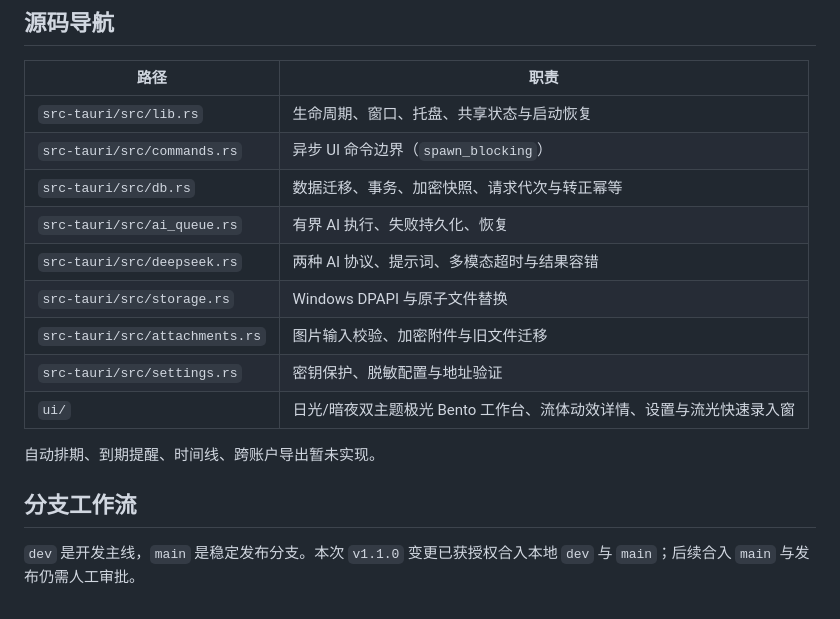
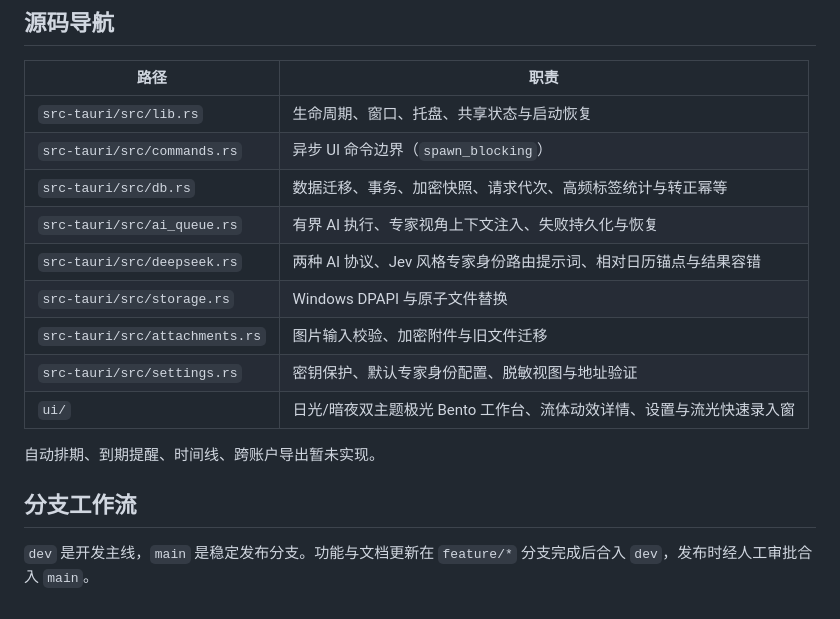
Before and after one commit to callme707/task_vault, a Markdown page: README.md, the part around one of its changes. Drawn GitHub-style.

```diff
--- a/README.md
+++ b/README.md
@@ -81,16 +109,16 @@ node scripts/preview.cjs
 |---|---|
 | `src-tauri/src/lib.rs` | 生命周期、窗口、托盘、共享状态与启动恢复 |
 | `src-tauri/src/commands.rs` | 异步 UI 命令边界（`spawn_blocking`） |
-| `src-tauri/src/db.rs` | 数据迁移、事务、加密快照、请求代次与转正幂等 |
-| `src-tauri/src/ai_queue.rs` | 有界 AI 执行、失败持久化、恢复 |
-| `src-tauri/src/deepseek.rs` | 两种 AI 协议、提示词、多模态超时与结果容错 |
+| `src-tauri/src/db.rs` | 数据迁移、事务、加密快照、请求代次、高频标签统计与转正幂等 |
+| `src-tauri/src/ai_queue.rs` | 有界 AI 执行、专家视角上下文注入、失败持久化与恢复 |
+| `src-tauri/src/deepseek.rs` | 两种 AI 协议、Jev 风格专家身份路由提示词、相对日历锚点与结果容错 |
 | `src-tauri/src/storage.rs` | Windows DPAPI 与原子文件替换 |
 | `src-tauri/src/attachments.rs` | 图片输入校验、加密附件与旧文件迁移 |
-| `src-tauri/src/settings.rs` | 密钥保护、脱敏配置与地址验证 |
+| `src-tauri/src/settings.rs` | 密钥保护、默认专家身份配置、脱敏视图与地址验证 |
 | `ui/` | 日光/暗夜双主题极光 Bento 工作台、流体动效详情、设置与流光快速录入窗 |
 
 自动排期、到期提醒、时间线、跨账户导出暂未实现。
 
 ## 分支工作流
 
-`dev` 是开发主线，`main` 是稳定发布分支。本次 `v1.1.0` 变更已获授权合入本地 `dev` 与 `main`；后续合入 `main` 与发布仍需人工审批。
+`dev` 是开发主线，`main` 是稳定发布分支。功能与文档更新在 `feature/*` 分支完成后合入 `dev`，发布时经人工审批合入 `main`。
```
Also changed, not shown: other parts of README.md (+33 -5 lines), docs/screenshots/demo-workflow.gif (added), docs/screenshots/inbox-light.png (added), docs/screenshots/quick-capture.png (added), docs/screenshots/tasks-dark.png (added), 1 other file.
